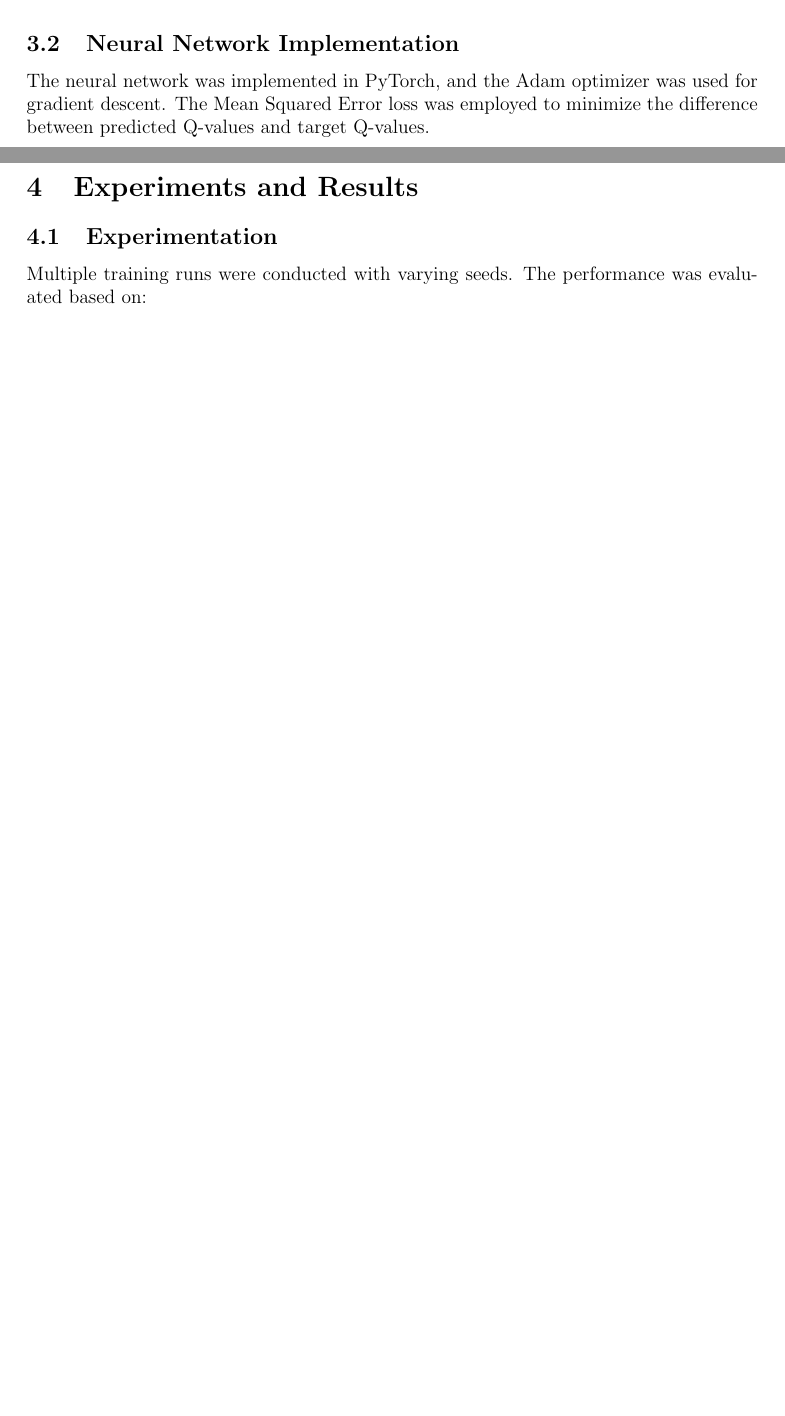
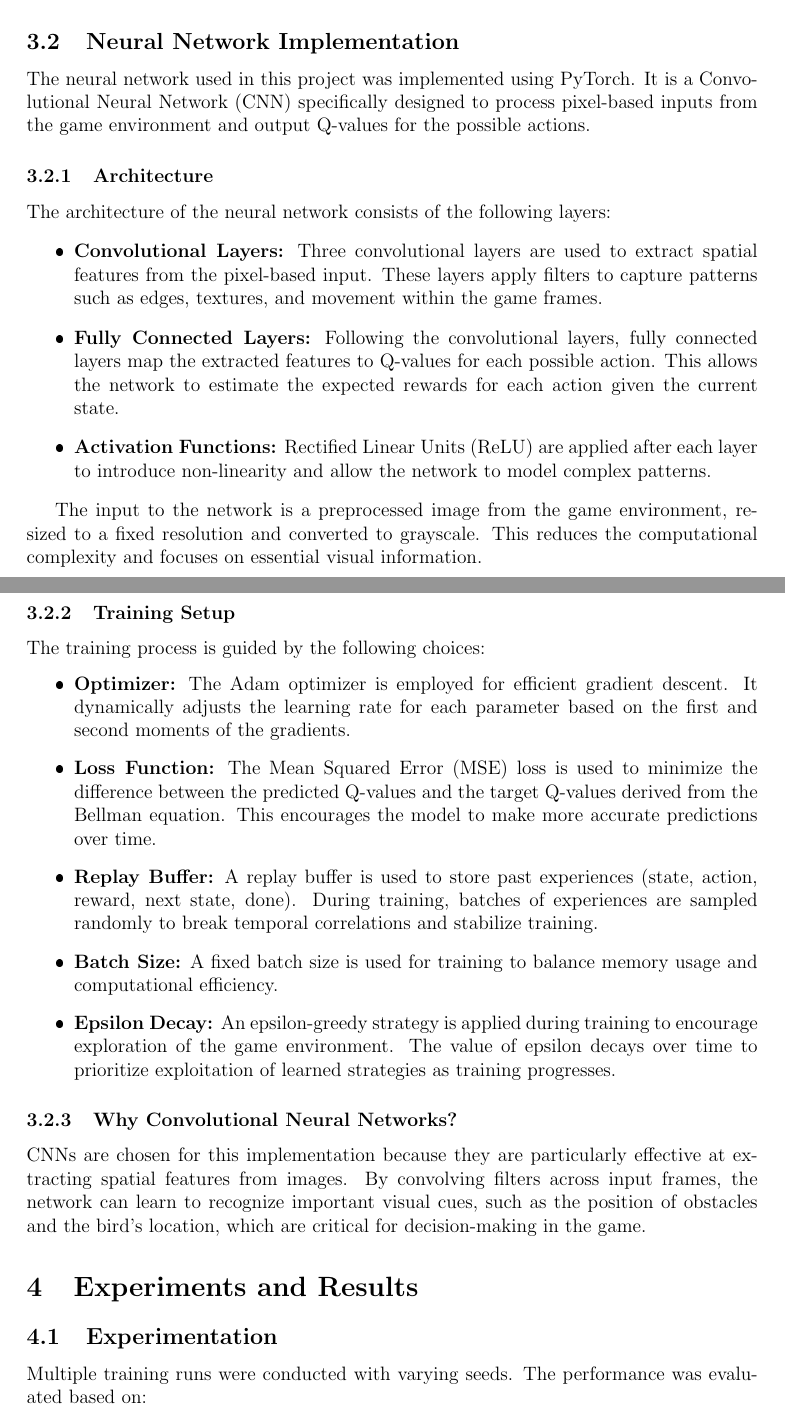
Before and after one commit to D1n03/RN-FLAPPY-BIRD-Q-LRN, a LaTeX paper (Report/report.tex): two parts of pages 3 and 4 of 5 before the commit and two parts of pages 4 and 5 of 6 after it, joined at a grey line, cut so that both start at the same text, the shorter picture padded with empty space. The pictures show the PDF file Report/report.pdf that the author committed with the source.

Commit message:
updated the report

```diff
--- a/Report/report.tex
+++ b/Report/report.tex
@@ -130,0 +131 @@ Here, \(s\) and \(s'\) are the current and next states, \(a\) and \(a'\) are the
+\begin{itemize}
@@ -130,0 +137 @@ Here, \(s\) and \(s'\) are the current and next states, \(a\) and \(a'\) are the
+\end{itemize}
@@ -130,0 +151 @@ Here, \(s\) and \(s'\) are the current and next states, \(a\) and \(a'\) are the
+\begin{itemize}
@@ -131,6 +156,33 @@ Here, \(s\) and \(s'\) are the current and next states, \(a\) and \(a'\) are the
+\end{itemize}
+
+This implementation ensures the agent learns effectively from both immediate and delayed rewards.
 
 \subsection{Neural Network Implementation}
-The neural network was implemented in PyTorch, and the Adam optimizer was used for gradient descent. The Mean Squared Error loss was employed to minimize the difference between predicted Q-values and target Q-values.
+
+The neural network used in this project was implemented using PyTorch. It is a Convolutional Neural Network (CNN) specifically designed to process pixel-based inputs from the game environment and output Q-values for the possible actions.
+
+\subsubsection{Architecture}
+The architecture of the neural network consists of the following layers:
+\begin{itemize}
+    \item \textbf{Convolutional Layers:} Three convolutional layers are used to extract spatial features from the pixel-based input. These layers apply filters to capture patterns such as edges, textures, and movement within the game frames.
+    \item \textbf{Fully Connected Layers:} Following the convolutional layers, fully connected layers map the extracted features to Q-values for each possible action. This allows the network to estimate the expected rewards for each action given the current state.
+    \item \textbf{Activation Functions:} Rectified Linear Units (ReLU) are applied after each layer to introduce non-linearity and allow the network to model complex patterns.
+\end{itemize}
+
+The input to the network is a preprocessed image from the game environment, resized to a fixed resolution and converted to grayscale. This reduces the computational complexity and focuses on essential visual information.
+
+\subsubsection{Training Setup}
+The training process is guided by the following choices:
+\begin{itemize}
+    \item \textbf{Optimizer:} The Adam optimizer is employed for efficient gradient descent. It dynamically adjusts the learning rate for each parameter based on the first and second moments of the gradients.
+    \item \textbf{Loss Function:} The Mean Squared Error (MSE) loss is used to minimize the difference between the predicted Q-values and the target Q-values derived from the Bellman equation. This encourages the model to make more accurate predictions over time.
+    \item \textbf{Replay Buffer:} A replay buffer is used to store past experiences (state, action, reward, next state, done). During training, batches of experiences are sampled randomly to break temporal correlations and stabilize training.
+    \item \textbf{Batch Size:} A fixed batch size is used for training to balance memory usage and computational efficiency.
+    \item \textbf{Epsilon Decay:} An epsilon-greedy strategy is applied during training to encourage exploration of the game environment. The value of epsilon decays over time to prioritize exploitation of learned strategies as training progresses.
+\end{itemize}
+
+\subsubsection{Why Convolutional Neural Networks?}
+CNNs are chosen for this implementation because they are particularly effective at extracting spatial features from images. By convolving filters across input frames, the network can learn to recognize important visual cues, such as the position of obstacles and the bird's location, which are critical for decision-making in the game.
 
 \section{Experiments and Results}
 \subsection{Experimentation}
```
Also changed, not shown: Report/report.pdf, Report/report.tex (40 more changed lines), 6 other files.
